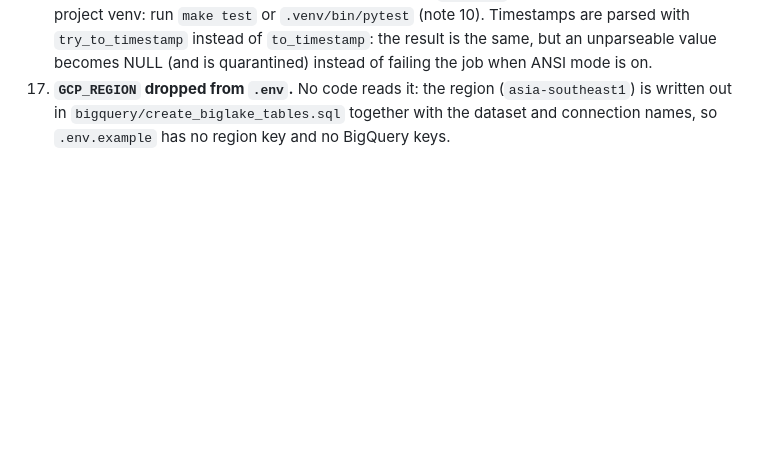
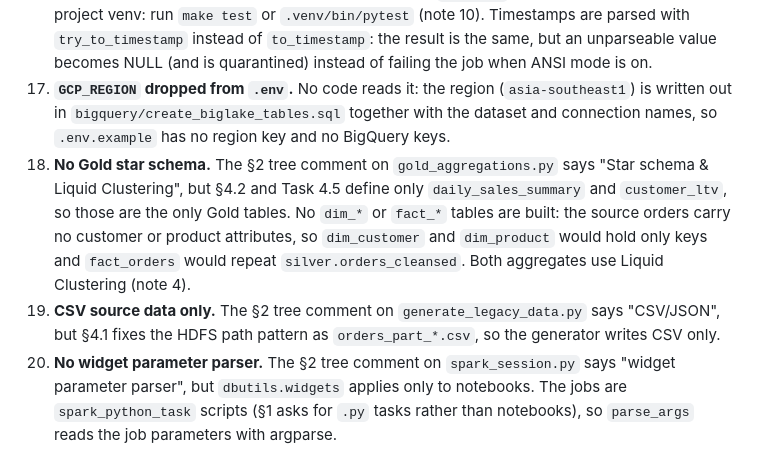
Before and after one commit to praponb/Hadoop-to-Lakehouse, a Markdown page: SPEC.md, the part around the change. Rendered like a GitHub page; blank space fills up the shorter version.

```diff
--- a/SPEC.md
+++ b/SPEC.md
@@ -195,3 +195,6 @@ Deliberate deviations from the spec, each made to honour the idempotency guardra
 15. **Folder layout.** The repo root is `Hadoop-to-Lakehouse/`, not `hadoop-to-databricks-gcp/`. Files beyond the §2 tree: `hadoop.env`, `requirements.txt` (required by Task 1.3), `tests/conftest.py`, `tests/test_gold_aggregations.py`, `tests/test_hdfs_to_gcs_transfer.py`, `tests/test_dag_integrity.py`, `README.md`, `pending-item.md` and `trial-end-cleanup.md`.
 16. **Verification commands and timestamp parsing.** The `pytest …` commands in §6 need the project venv: run `make test` or `.venv/bin/pytest` (note 10). Timestamps are parsed with `try_to_timestamp` instead of `to_timestamp`: the result is the same, but an unparseable value becomes NULL (and is quarantined) instead of failing the job when ANSI mode is on.
 17. **`GCP_REGION` dropped from `.env`.** No code reads it: the region (`asia-southeast1`) is written out in `bigquery/create_biglake_tables.sql` together with the dataset and connection names, so `.env.example` has no region key and no BigQuery keys.
+18. **No Gold star schema.** The §2 tree comment on `gold_aggregations.py` says "Star schema & Liquid Clustering", but §4.2 and Task 4.5 define only `daily_sales_summary` and `customer_ltv`, so those are the only Gold tables. No `dim_*` or `fact_*` tables are built: the source orders carry no customer or product attributes, so `dim_customer` and `dim_product` would hold only keys and `fact_orders` would repeat `silver.orders_cleansed`. Both aggregates use Liquid Clustering (note 4).
+19. **CSV source data only.** The §2 tree comment on `generate_legacy_data.py` says "CSV/JSON", but §4.1 fixes the HDFS path pattern as `orders_part_*.csv`, so the generator writes CSV only.
+20. **No widget parameter parser.** The §2 tree comment on `spark_session.py` says "widget parameter parser", but `dbutils.widgets` applies only to notebooks. The jobs are `spark_python_task` scripts (§1 asks for `.py` tasks rather than notebooks), so `parse_args` reads the job parameters with argparse.
```
Also changed, not shown: pending-item.md (+4 -4 lines).
